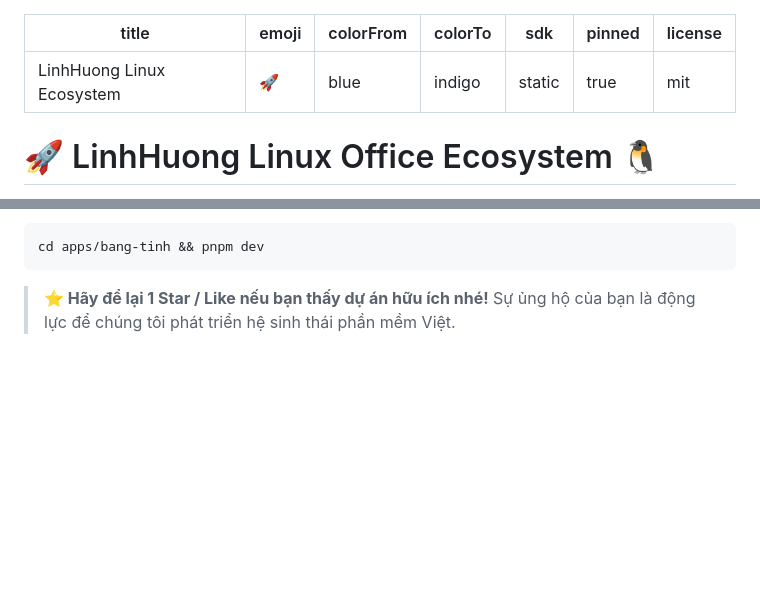
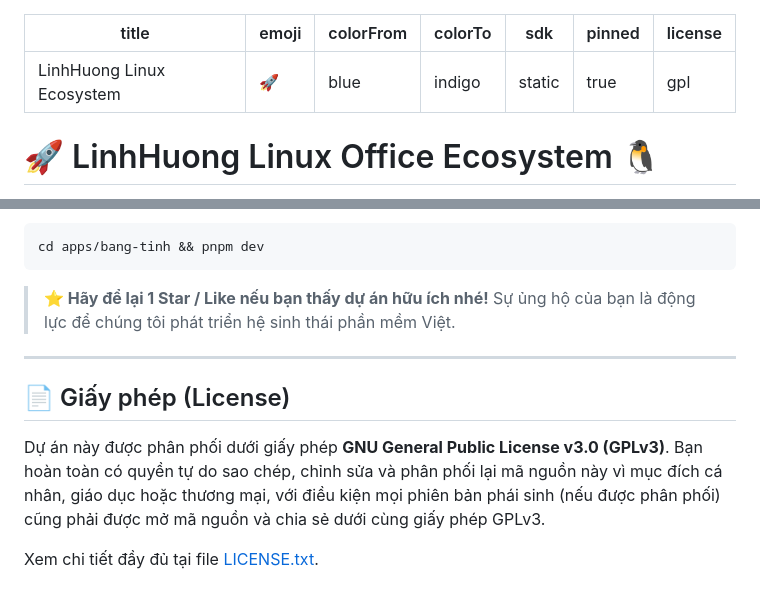
Before and after one commit to tamhonvotri/linhhuonglinux-office, a Markdown page: README.md, 2 parts joined by grey strips. Drawn GitHub-style; blank space fills up the shorter version.

Commit message:
Upload README.md with huggingface_hub

````diff
--- a/README.md
+++ b/README.md
@@ -5,7 +5,7 @@ colorFrom: blue
 colorTo: indigo
 sdk: static
 pinned: true
-license: mit
+license: gpl
 ---
 
 # 🚀 LinhHuong Linux Office Ecosystem 🐧
@@ -65,3 +65,12 @@ cd apps/bang-tinh && pnpm dev
 ```
 
 > **⭐ Hãy để lại 1 Star / Like nếu bạn thấy dự án hữu ích nhé!** Sự ủng hộ của bạn là động lực để chúng tôi phát triển hệ sinh thái phần mềm Việt.
+
+---
+
+## 📄 Giấy phép (License)
+
+Dự án này được phân phối dưới giấy phép **GNU General Public License v3.0 (GPLv3)**.
+Bạn hoàn toàn có quyền tự do sao chép, chỉnh sửa và phân phối lại mã nguồn này vì mục đích cá nhân, giáo dục hoặc thương mại, với điều kiện mọi phiên bản phái sinh (nếu được phân phối) cũng phải được mở mã nguồn và chia sẻ dưới cùng giấy phép GPLv3.
+
+Xem chi tiết đầy đủ tại file [LICENSE.txt](./LICENSE.txt).
````
